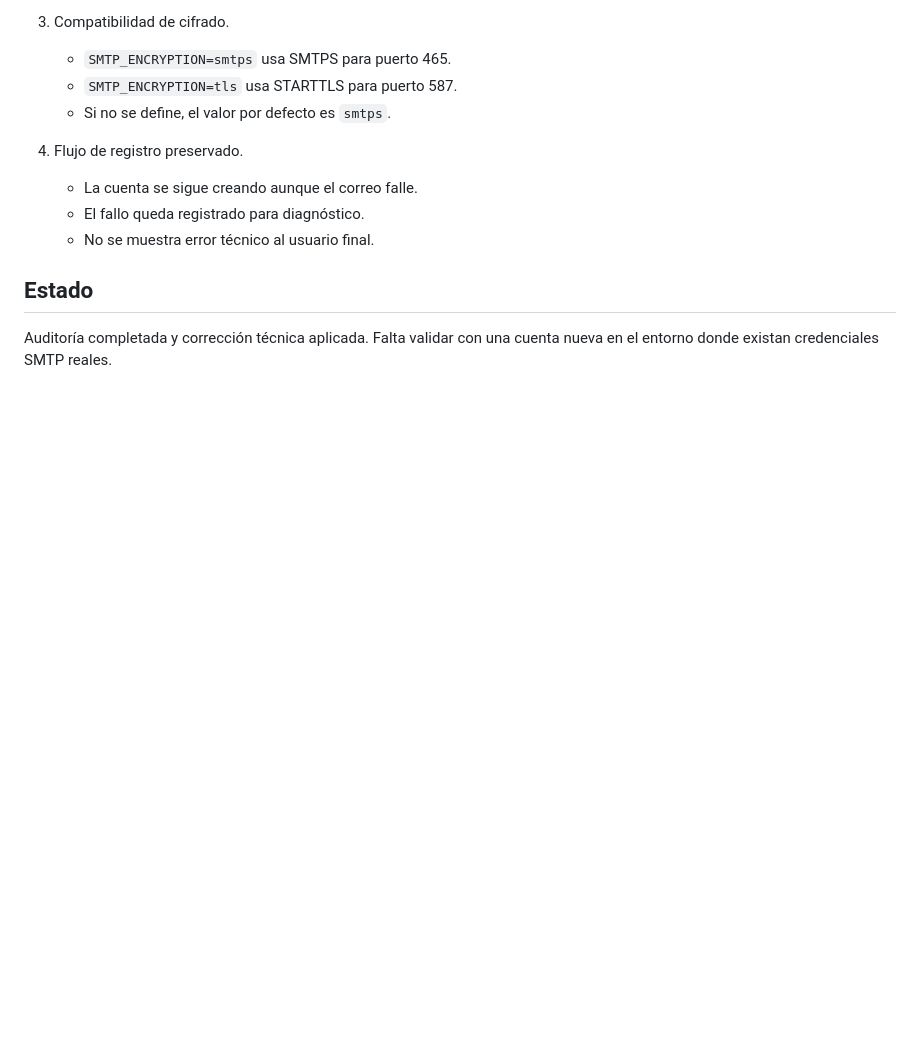
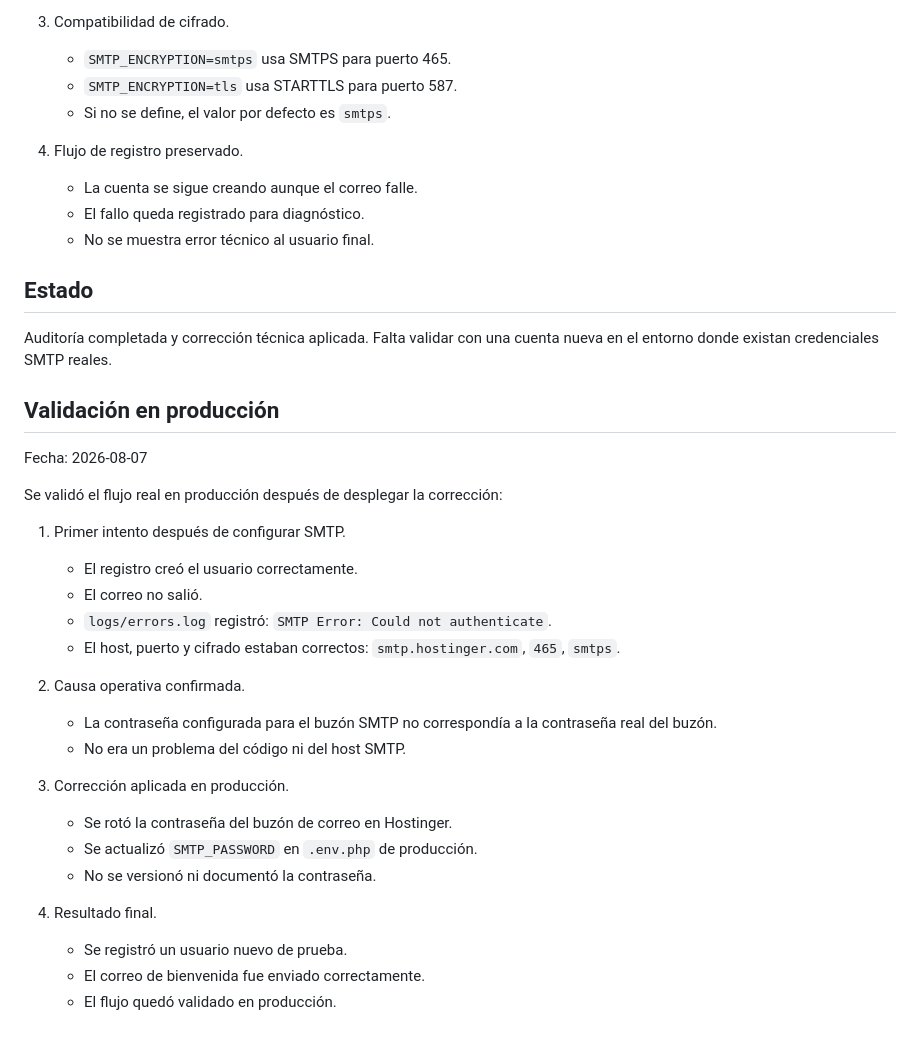
Before and after one commit to emanuelsantamariabello-star/Finanzas-App-Web, a Markdown page: deploy/auditoria_correo_bienvenida_v1_1.md, the part around the change. Rendered like a GitHub page; blank space fills up the shorter version.

Commit message:
Documentar validacion del correo en produccion

```diff
--- a/deploy/auditoria_correo_bienvenida_v1_1.md
+++ b/deploy/auditoria_correo_bienvenida_v1_1.md
@@ -142,3 +142,29 @@ Se aplicó una corrección controlada en `app/helpers/mailer.php`:
 ## Estado
 
 Auditoría completada y corrección técnica aplicada. Falta validar con una cuenta nueva en el entorno donde existan credenciales SMTP reales.
+
+## Validación en producción
+
+Fecha: 2026-08-07
+
+Se validó el flujo real en producción después de desplegar la corrección:
+
+1. Primer intento después de configurar SMTP.
+   - El registro creó el usuario correctamente.
+   - El correo no salió.
+   - `logs/errors.log` registró: `SMTP Error: Could not authenticate`.
+   - El host, puerto y cifrado estaban correctos: `smtp.hostinger.com`, `465`, `smtps`.
+
+2. Causa operativa confirmada.
+   - La contraseña configurada para el buzón SMTP no correspondía a la contraseña real del buzón.
+   - No era un problema del código ni del host SMTP.
+
+3. Corrección aplicada en producción.
+   - Se rotó la contraseña del buzón de correo en Hostinger.
+   - Se actualizó `SMTP_PASSWORD` en `.env.php` de producción.
+   - No se versionó ni documentó la contraseña.
+
+4. Resultado final.
+   - Se registró un usuario nuevo de prueba.
+   - El correo de bienvenida fue enviado correctamente.
+   - El flujo quedó validado en producción.
```
Also changed, not shown: deploy/auditoria_redisenio_correo_bienvenida.md (+14 -0 lines).
